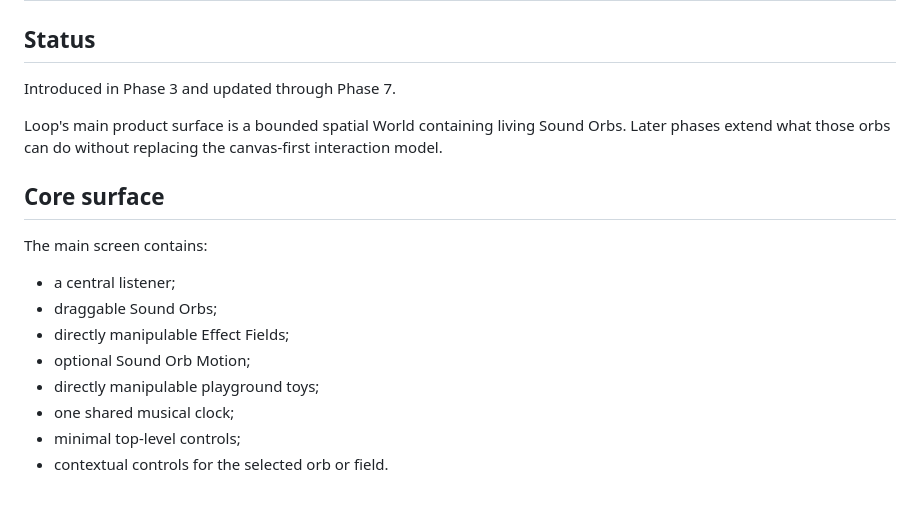
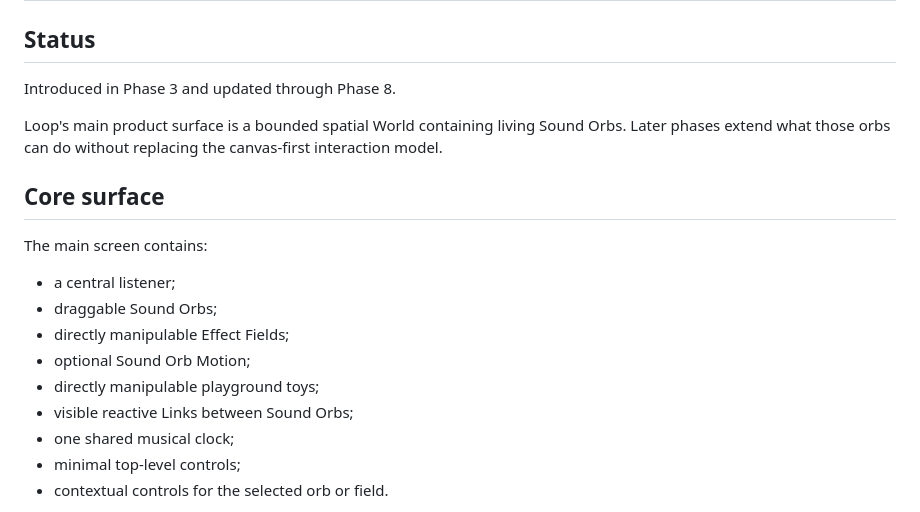
Before and after one commit to thiepn/loop, a Markdown page: docs/PLAYGROUND.md, the part around one of its changes. Rendered like a GitHub page.

```diff
--- a/docs/PLAYGROUND.md
+++ b/docs/PLAYGROUND.md
@@ -1,7 +1,7 @@
 # Loop — Sound Orb Playground
 
 ## Status
-Introduced in Phase 3 and updated through Phase 7.
+Introduced in Phase 3 and updated through Phase 8.
 
 Loop's main product surface is a bounded spatial World containing living Sound Orbs. Later phases extend what those orbs can do without replacing the canvas-first interaction model.
 
@@ -13,6 +13,7 @@ The main screen contains:
 - directly manipulable Effect Fields;
 - optional Sound Orb Motion;
 - directly manipulable playground toys;
+- visible reactive Links between Sound Orbs;
 - one shared musical clock;
 - minimal top-level controls;
 - contextual controls for the selected orb or field.
```
Also changed, not shown: other parts of docs/PLAYGROUND.md (+40 -5 lines).
